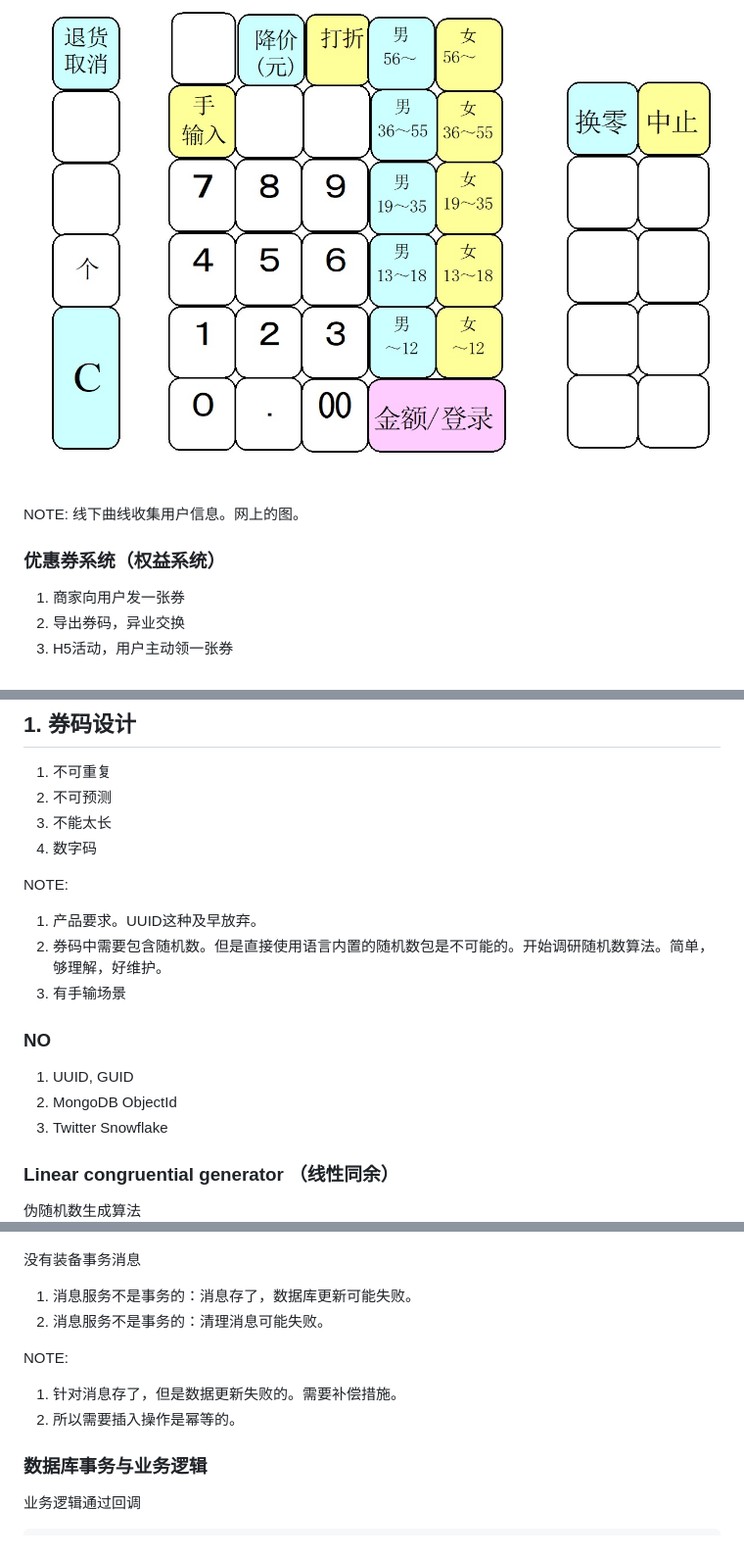
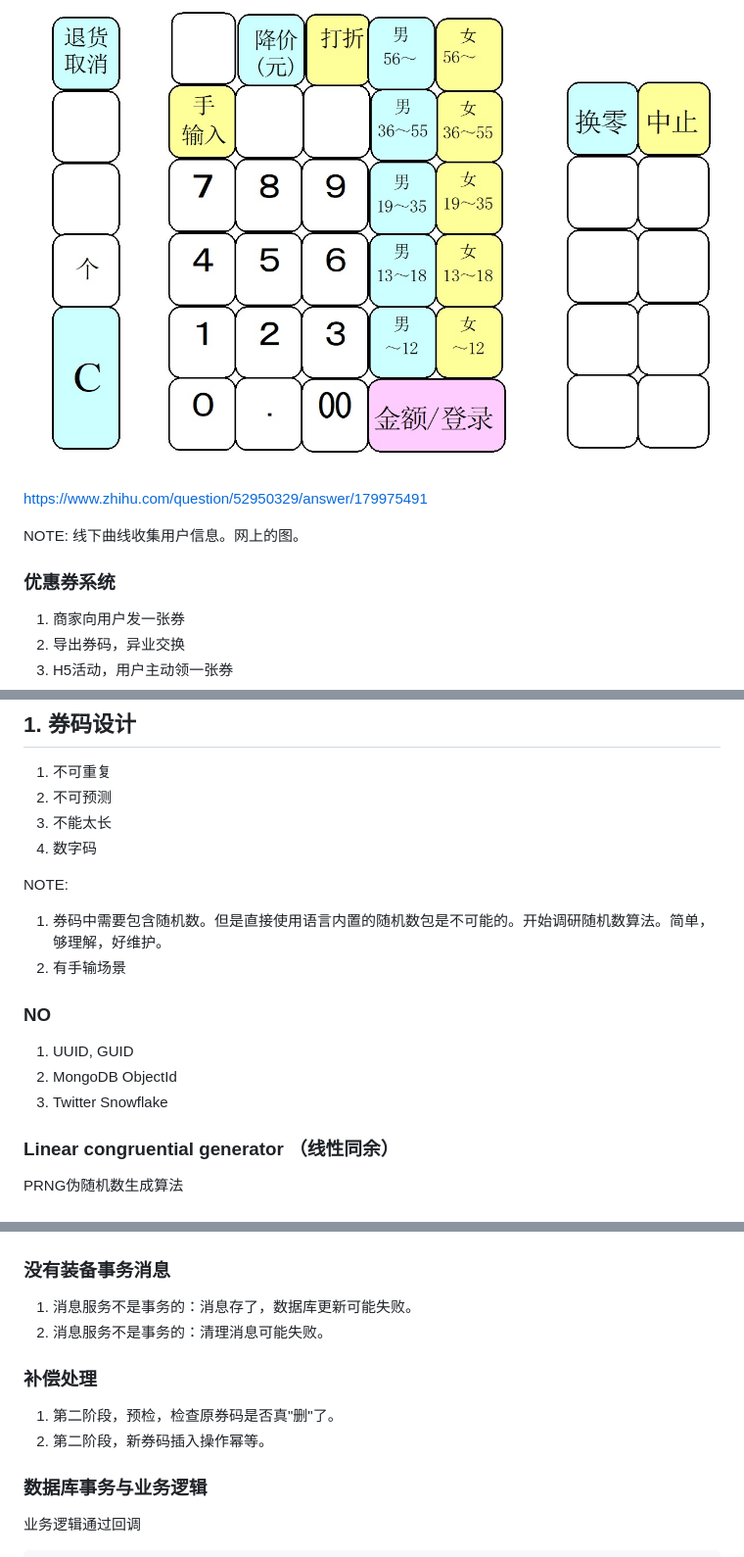
Before and after one commit to XUJiahua/gomeetup20181021, a Markdown page: gomeetup20181021.md, 3 parts joined by grey strips. Shown: that part at 98% size. Drawn GitHub-style.

```diff
--- a/gomeetup20181021.md
+++ b/gomeetup20181021.md
@@ -23,12 +22,13 @@ NOTE:
 
 便利店收银机标签按键
 ![alt text](img/newretail.jpg  "Logo Title Text 1")<!-- .element height="70%" width="70%" -->
+https://www.zhihu.com/question/52950329/answer/179975491
 
 NOTE:
 线下曲线收集用户信息。网上的图。
 
 
-### 优惠券系统（权益系统）
+### 优惠券系统
 
 1. 商家向用户发一张券
 1. 导出券码，异业交换
@@ -72,7 +72,6 @@ NOTE:
 
 NOTE:
 
-1. 产品要求。UUID这种及早放弃。
 1. 券码中需要包含随机数。但是直接使用语言内置的随机数包是不可能的。开始调研随机数算法。简单，够理解，好维护。
 1. 有手输场景
 
@@ -86,7 +85,7 @@ NOTE:
 
 ### Linear congruential generator （线性同余）
 
-伪随机数生成算法
+PRNG伪随机数生成算法
 ![alt text](img/lcg1.png  "Logo Title Text 1")
 
 
@@ -163,14 +175,16 @@ NOTE:
 ![alt text](img/transfer.png  "Logo Title Text 1")<!-- .element height="70%" width="70%" -->
 
 
-没有装备事务消息
+### 没有装备事务消息
 
 1. 消息服务不是事务的：消息存了，数据库更新可能失败。
 1. 消息服务不是事务的：清理消息可能失败。
 
-NOTE:
-1. 针对消息存了，但是数据更新失败的。需要补偿措施。
-1. 所以需要插入操作是幂等的。
+
+### 补偿处理
+
+1. 第二阶段，预检，检查原券码是否真"删"了。
+1. 第二阶段，新券码插入操作幂等。
 
 
 ### 数据库事务与业务逻辑
```
Also changed, not shown: other parts of gomeetup20181021.md (+20 -7 lines), img/badrandomness.png (added), img/goodrandomness.png (added), img/hashrandomness.png (added).
